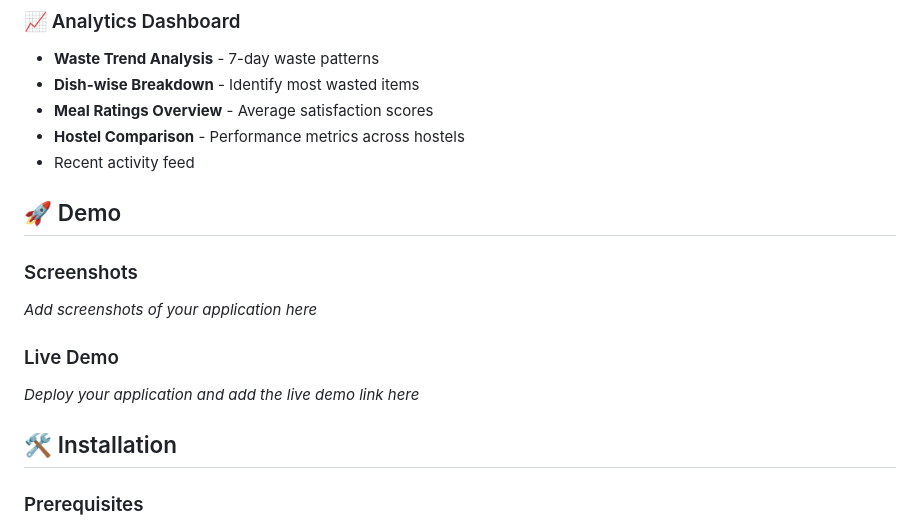
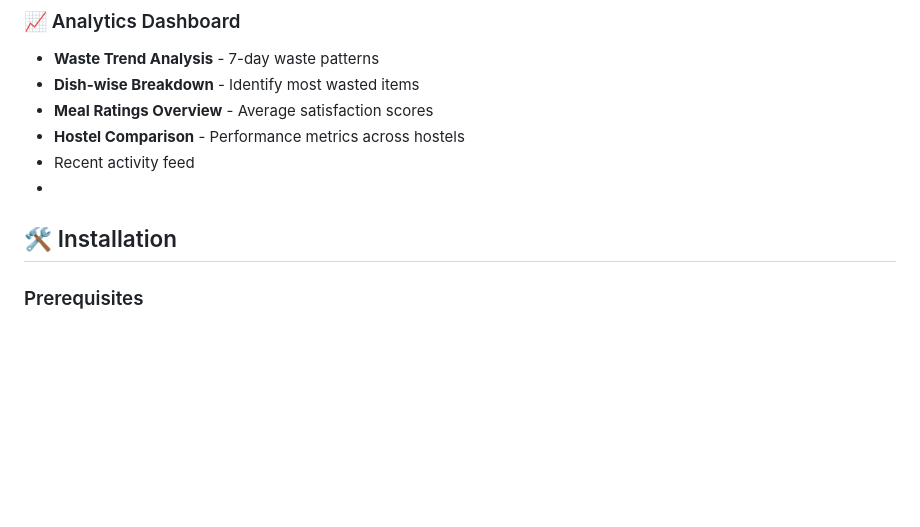
Before and after one commit to snehapradeep25/ZeroTrace, a Markdown page: README.md, the part around the change. Drawn GitHub-style; blank space fills up the shorter version.

```diff
--- a/README.md
+++ b/README.md
@@ -60,17 +60,8 @@ Canteen Compass is a comprehensive web application that helps hostel and canteen
 - **Meal Ratings Overview** - Average satisfaction scores
 - **Hostel Comparison** - Performance metrics across hostels
 - Recent activity feed
-
-## 🚀 Demo
-
-### Screenshots
-*Add screenshots of your application here*
-
-### Live Demo
-*Deploy your application and add the live demo link here*
-
+-
 ## 🛠️ Installation
-
 ### Prerequisites
 - A modern web browser (Chrome, Firefox, Safari, Edge)
 - A local web server (optional, for development)
```
